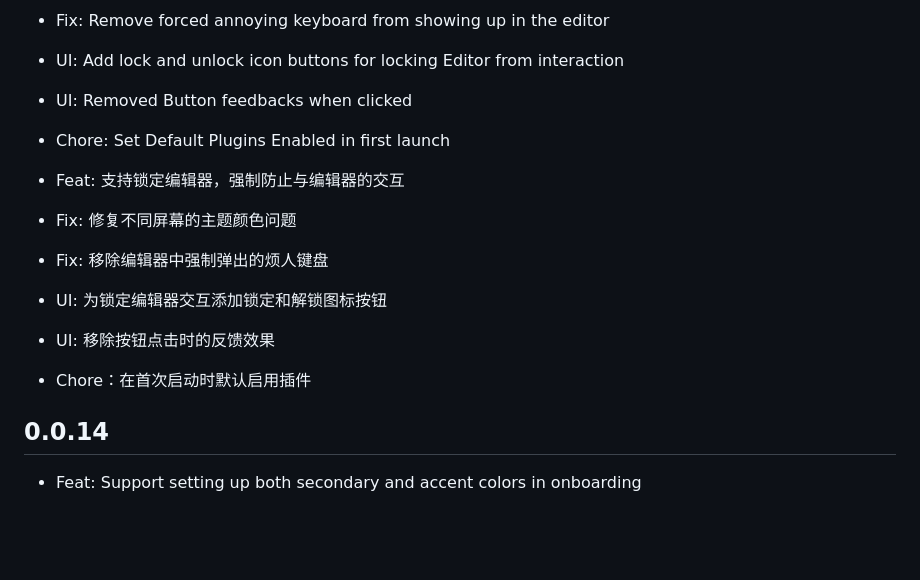
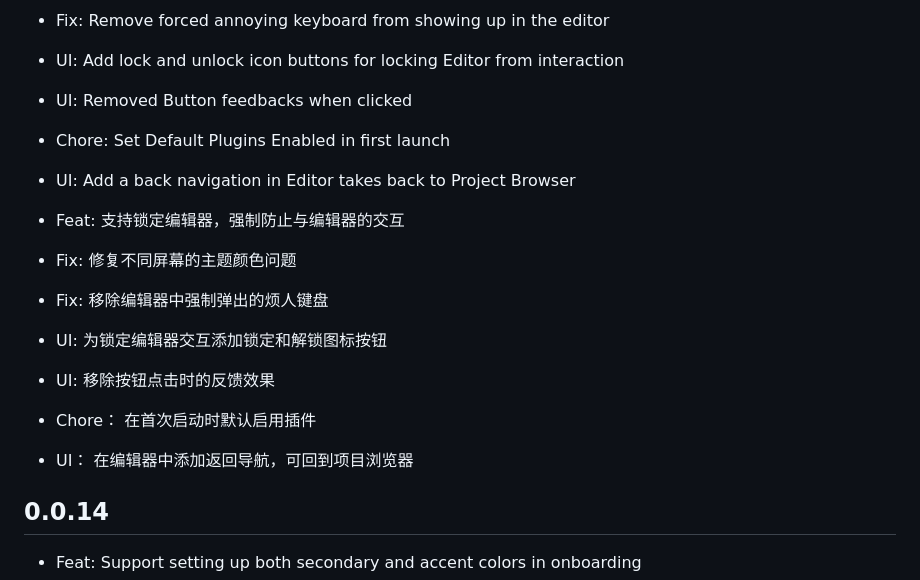
Before and after one commit to bilalsul/rzv, a Markdown page: git_explorer_mob/assets/changelog.md, the part around the change. Rendered like a GitHub page; blank space fills up the shorter version.

Commit message:
changelog: add UI back navigation from editor to project browser

```diff
--- a/git_explorer_mob/assets/changelog.md
+++ b/git_explorer_mob/assets/changelog.md
@@ -7,13 +7,15 @@
 - UI: Add lock and unlock icon buttons for locking Editor from interaction
 - UI: Removed Button feedbacks when clicked
 - Chore: Set Default Plugins Enabled in first launch
+- UI: Add a back navigation in Editor takes back to Project Browser
 
 - Feat: 支持锁定编辑器，强制防止与编辑器的交互
 - Fix: 修复不同屏幕的主题颜色问题
 - Fix: 移除编辑器中强制弹出的烦人键盘
 - UI: 为锁定编辑器交互添加锁定和解锁图标按钮
 - UI: 移除按钮点击时的反馈效果
-- Chore：在首次启动时默认启用插件
+- Chore： 在首次启动时默认启用插件
+- UI： 在编辑器中添加返回导航，可回到项目浏览器
 
 ## 0.0.14
 - Feat: Support setting up both secondary and accent colors in onboarding
```
